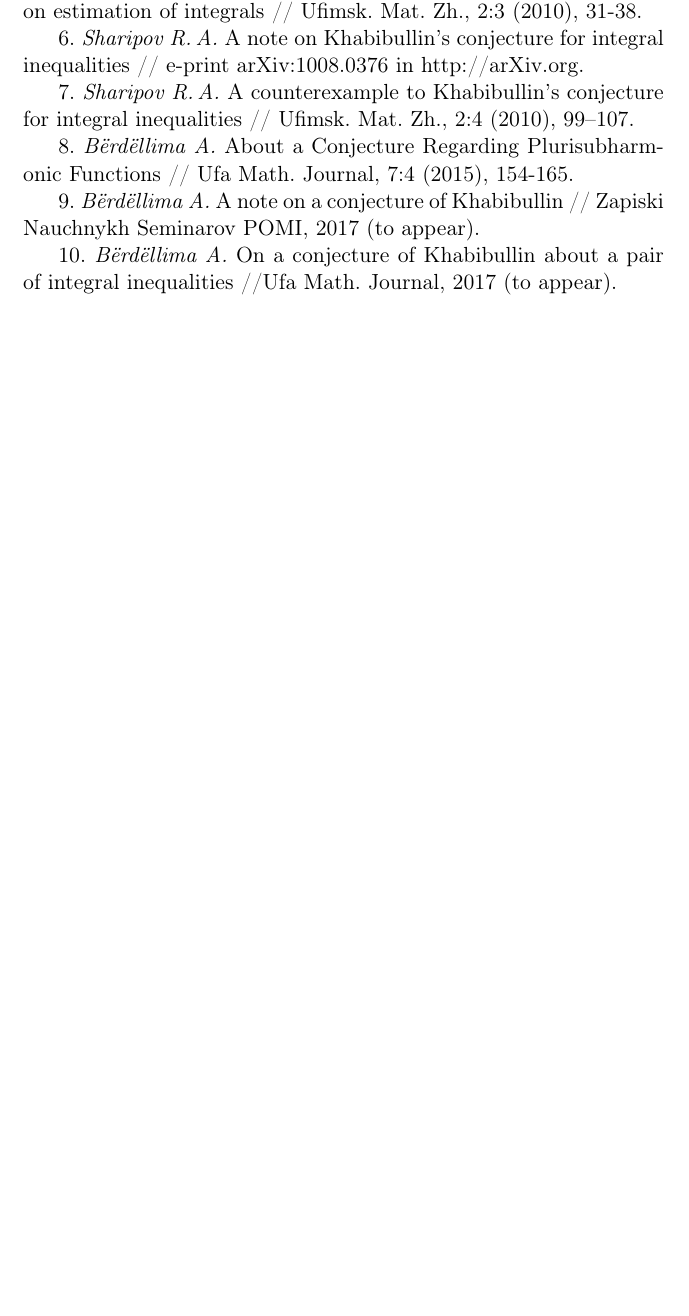
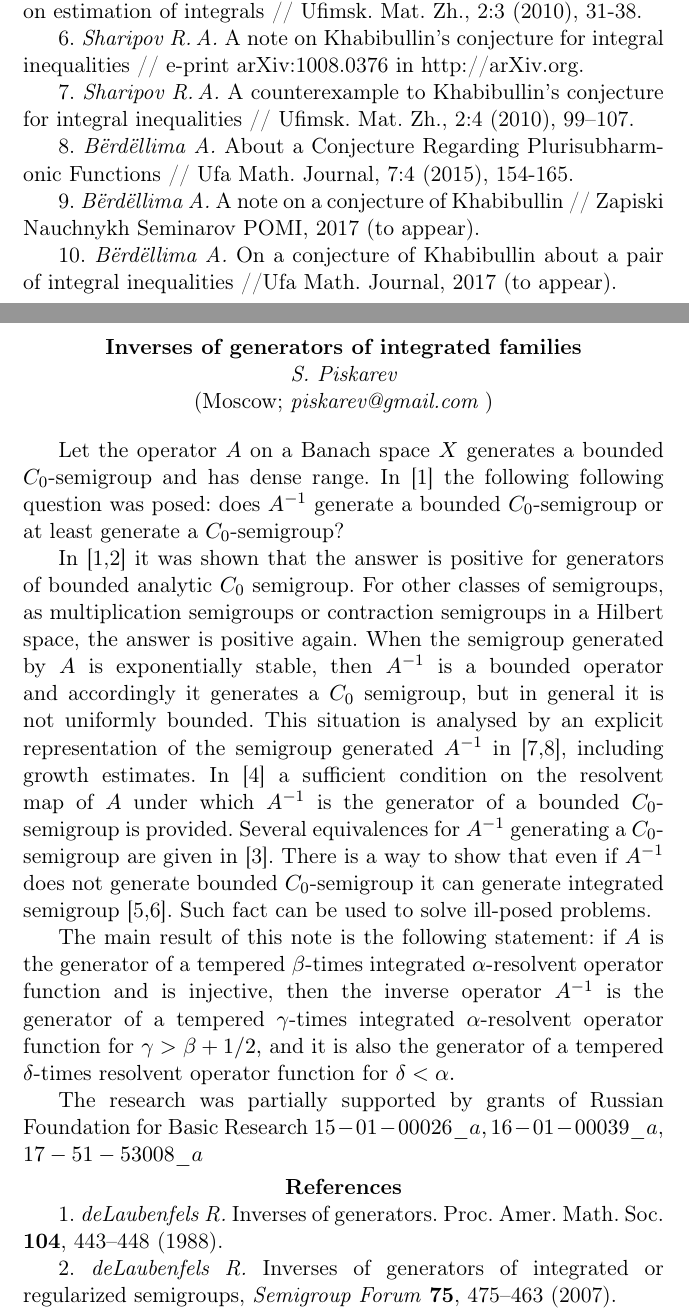
Before and after one commit to vzms-kmm-vsu/vzms-theses, a LaTeX document (2018/main.tex, which reads 2018/Data/Piskarev.tex): part of page 133 of 135 before the commit and two parts of pages 133 and 134 of 137 after it, the two joined at a grey line, cut so that both start at the same text, the shorter picture padded with empty space. Compiled offline with pdfLaTeX.

Commit message:
Пискарёв

```diff
--- /dev/null
+++ b/2018/Data/Piskarev.tex
@@ -0,0 +1,45 @@
+\begin{center}{ \bf  Inverses of generators of integrated families}\\
+{\it S. Piskarev } \\
+(Moscow; {\it piskarev@gmail.com} )
+\end{center}
+\addcontentsline{toc}{section}{Piskarev S.}
+
+
+Let the operator $A$ on a Banach space $X$ generates a bounded $C_0$-semigroup
+and has dense range. In [1] the following following question was posed: does
+$A^{-1}$ generate a bounded $C_0$-semigroup or at least generate a $C_0$-semigroup?
+
+In [1,2] it was shown  that the answer is positive for generators of bounded
+analytic $C_0$ semigroup.  For other classes of semigroups, as multiplication
+semigroups or contraction semigroups in a Hilbert space, the answer is positive again.
+When the semigroup generated by $A$ is exponentially stable, then $A^{-1}$ is a
+bounded operator and accordingly it generates a  $C_0$ semigroup, but in general
+it is not uniformly bounded. This situation is analysed by an explicit representation
+of the semigroup generated $A^{-1}$ in [7,8], including growth estimates.
+In [4] a sufficient condition on the resolvent map of $A$ under which $A^{-1}$
+is the generator of a bounded  $C_0$-semigroup is provided. Several equivalences
+for $A^{-1}$ generating a $C_0$-semigroup are given in [3]. There is a way to
+show that even if $A^{-1}$ does not generate bounded $C_0$-semigroup it can generate
+integrated semigroup [5,6]. Such fact can be used to solve ill-posed problems.
+
+The main result of this note is  the following statement: if $A$ is the generator
+of a tempered $\beta$-times integrated $\alpha$-resolvent operator function and
+is injective, then the inverse operator $A^{-1}$ is the generator of a tempered
+$\gamma$-times integrated $\alpha$-resolvent operator function for
+$\gamma > \beta+1/2,$ and it is also the generator of a tempered $\delta$-times
+resolvent operator function for $\delta < \alpha.$
+
+
+The research was partially  supported by grants of Russian Foundation
+for Basic Research  $15-01-00026\_a, 16-01-00039\_a$,
+ $17-51-53008{\_}a$
+
+
+
+%%%%  ОФОРМЛЕНИЕ СПИСКА ЛИТЕРАТУРЫ %%%
+\smallskip \centerline{\bf References}\nopagebreak
+
+1. {\it  deLaubenfels R.} Inverses of generators. Proc. Amer. Math. Soc. \textbf{104}, 443--448 (1988).
+
+2. {\it  deLaubenfels R.} Inverses of generators of integrated or regularized semigroups,
+\emph{Semigroup Forum} \textbf{75}, 475--463  (2007).
```
Also changed, not shown: 2018/main.tex (+2 -0 lines), 2018/Data/Piskarev.tex (20 more changed lines).
